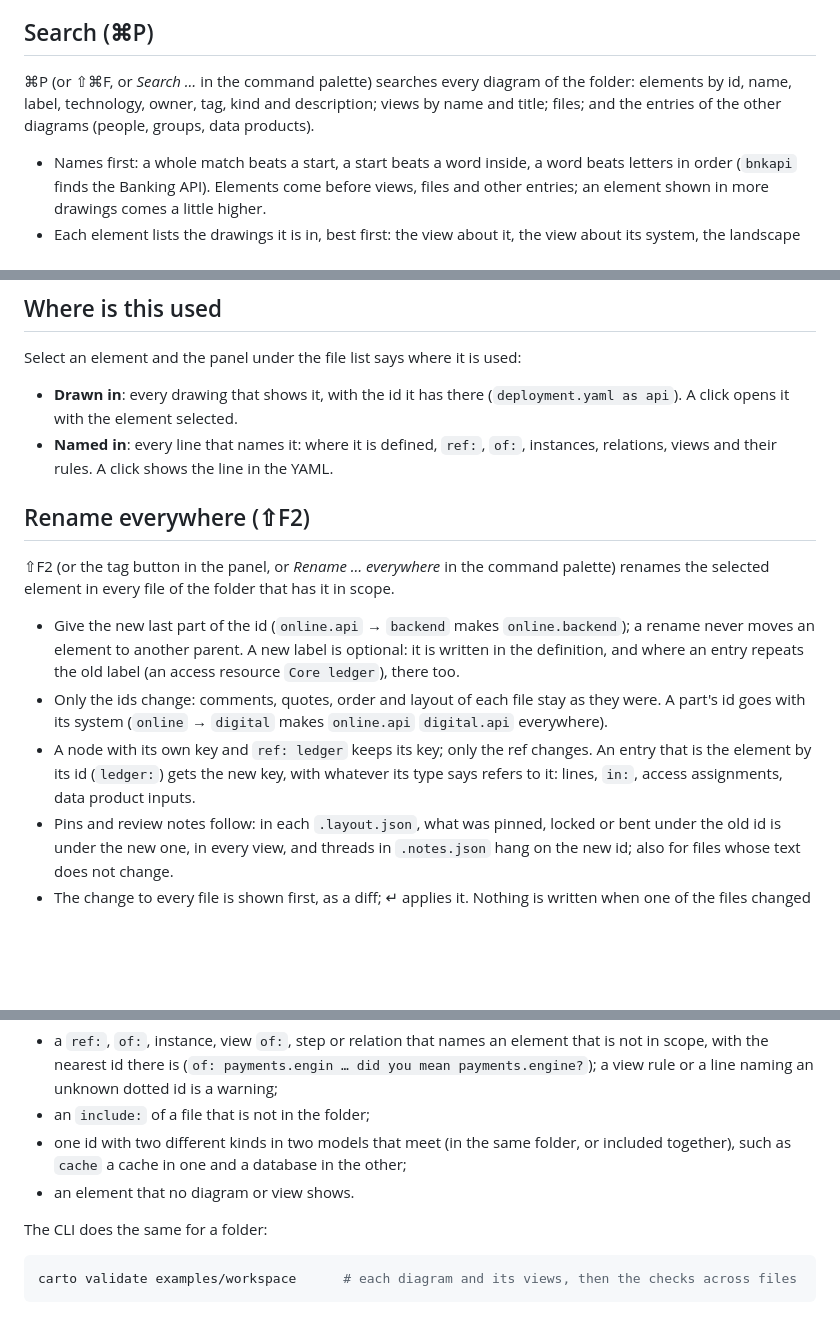
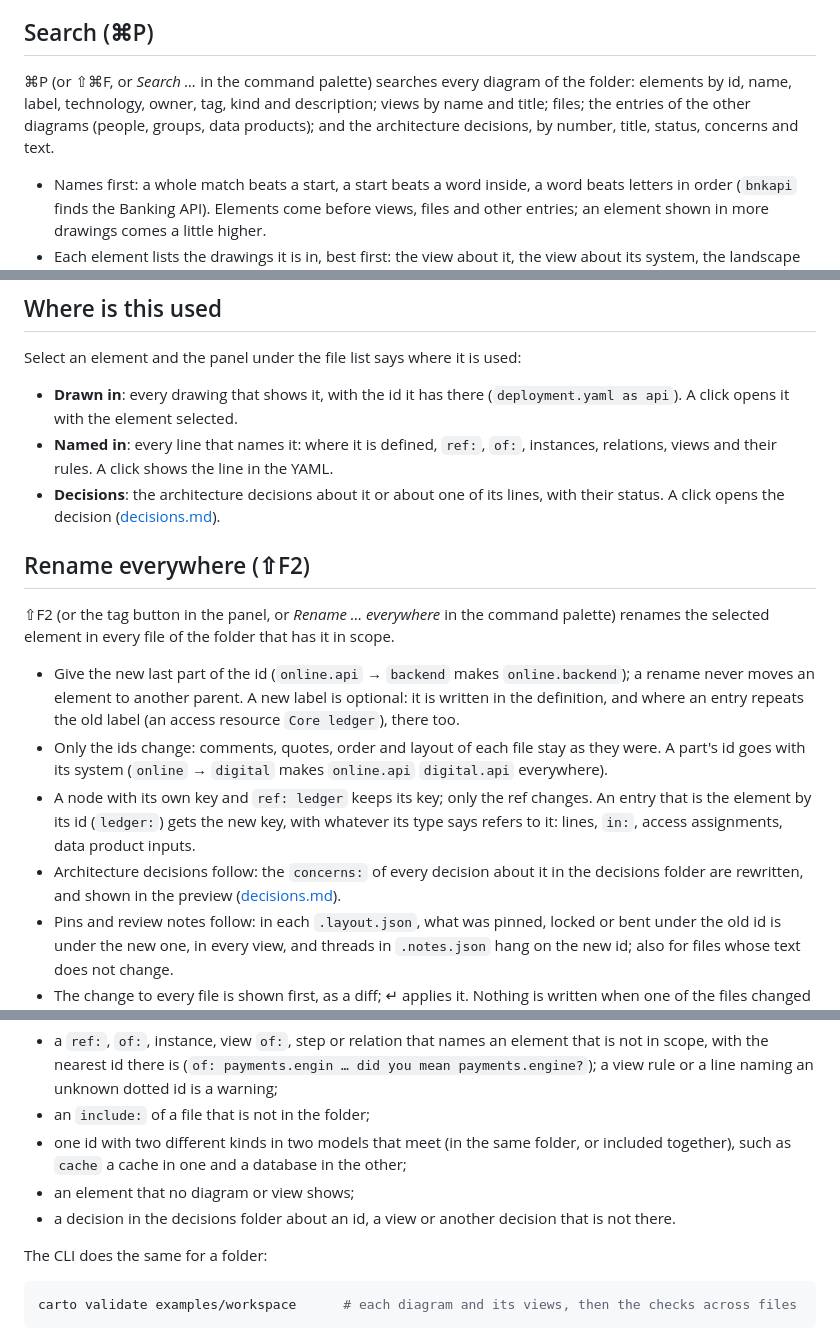
Before and after one commit to misja-pronk/linework, a Markdown page: docs/workspace.md, 3 parts joined by grey strips. Drawn GitHub-style; blank space fills up the shorter version.

```diff
--- a/docs/workspace.md
+++ b/docs/workspace.md
@@ -14,7 +14,7 @@ What each view shows is worked out from the view as written (its kind, `of:`, `i
 
 ## Search (⌘P)
 
-⌘P (or ⇧⌘F, or *Search …* in the command palette) searches every diagram of the folder: elements by id, name, label, technology, owner, tag, kind and description; views by name and title; files; and the entries of the other diagrams (people, groups, data products).
+⌘P (or ⇧⌘F, or *Search …* in the command palette) searches every diagram of the folder: elements by id, name, label, technology, owner, tag, kind and description; views by name and title; files; the entries of the other diagrams (people, groups, data products); and the architecture decisions, by number, title, status, concerns and text.
 
 - Names first: a whole match beats a start, a start beats a word inside, a word beats letters in order (`bnkapi` finds the Banking API). Elements come before views, files and other entries; an element shown in more drawings comes a little higher.
 - Each element lists the drawings it is in, best first: the view about it, the view about its system, the landscape or context, other views, other diagrams.
@@ -36,6 +36,7 @@ Select an element and the panel under the file list says where it is used:
 
 - **Drawn in**: every drawing that shows it, with the id it has there (`deployment.yaml as api`). A click opens it with the element selected.
 - **Named in**: every line that names it: where it is defined, `ref:`, `of:`, instances, relations, views and their rules. A click shows the line in the YAML.
+- **Decisions**: the architecture decisions about it or about one of its lines, with their status. A click opens the decision ([decisions.md](decisions.md)).
 
 ## Rename everywhere (⇧F2)
 
@@ -44,6 +45,7 @@ Select an element and the panel under the file list says where it is used:
 - Give the new last part of the id (`online.api` → `backend` makes `online.backend`); a rename never moves an element to another parent. A new label is optional: it is written in the definition, and where an entry repeats the old label (an access resource `Core ledger`), there too.
 - Only the ids change: comments, quotes, order and layout of each file stay as they were. A part's id goes with its system (`online` → `digital` makes `online.api` `digital.api` everywhere).
 - A node with its own key and `ref: ledger` keeps its key; only the ref changes. An entry that is the element by its id (`ledger:`) gets the new key, with whatever its type says refers to it: lines, `in:`, access assignments, data product inputs.
+- Architecture decisions follow: the `concerns:` of every decision about it in the decisions folder are rewritten, and shown in the preview ([decisions.md](decisions.md)).
 - Pins and review notes follow: in each `.layout.json`, what was pinned, locked or bent under the old id is under the new one, in every view, and threads in `.notes.json` hang on the new id; also for files whose text does not change.
 - The change to every file is shown first, as a diff; ↵ applies it. Nothing is written when one of the files changed on disk since it was read, or when the new id is taken (also by another kind of entry in a diagram, such as a principal).
 - The open file changes in the editor, as one undo step (⌘Z); the others are written to the folder. *Undo rename* (in the toast and in the command palette) puts every file back, asking first about a file that changed since.
@@ -55,7 +57,8 @@ The problems list (the status bar shows `N across <folder>`) adds what only show
 - a `ref:`, `of:`, instance, view `of:`, step or relation that names an element that is not in scope, with the nearest id there is (`of: payments.engin … did you mean payments.engine?`); a view rule or a line naming an unknown dotted id is a warning;
 - an `include:` of a file that is not in the folder;
 - one id with two different kinds in two models that meet (in the same folder, or included together), such as `cache` a cache in one and a database in the other;
-- an element that no diagram or view shows.
+- an element that no diagram or view shows;
+- a decision in the decisions folder about an id, a view or another decision that is not there.
 
 The CLI does the same for a folder:
 
```
Also changed, not shown: README.md (+2 -0 lines), docs/decisions.md (added, +120 -0 lines), docs/html-export.md (+1 -0 lines), docs/decisions/decisions-table.png (added), docs/decisions/payments-with-decisions.png (added), 1 other file.
